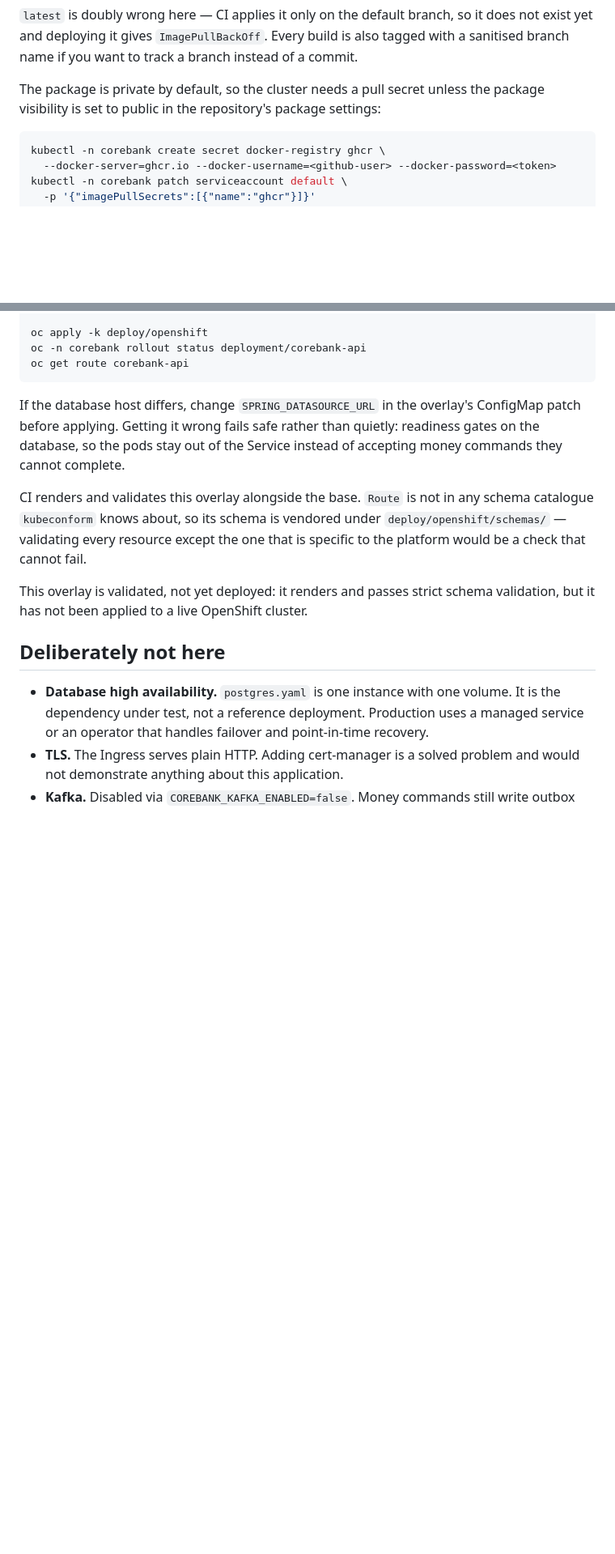
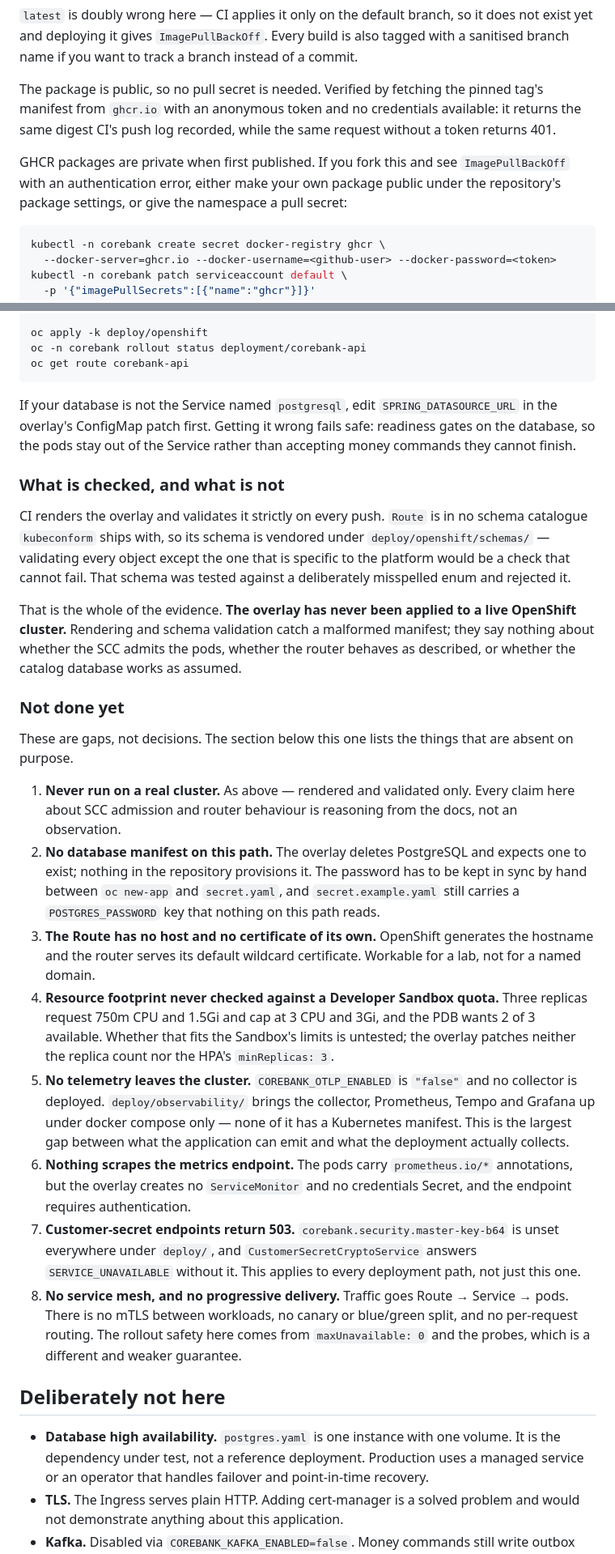
Before and after one commit to MaiHuyHoang592004/corebank-api, a Markdown page: deploy/kubernetes/README.md, 2 parts joined by grey strips. Shown at 81% size. Rendered like a GitHub page; blank space fills up the shorter version.

````diff
--- a/deploy/kubernetes/README.md
+++ b/deploy/kubernetes/README.md
@@ -68,8 +68,14 @@ floating tag.
 not exist yet and deploying it gives `ImagePullBackOff`. Every build is also tagged
 with a sanitised branch name if you want to track a branch instead of a commit.
 
-The package is private by default, so the cluster needs a pull secret unless the
-package visibility is set to public in the repository's package settings:
+The package is public, so no pull secret is needed. Verified by fetching the pinned
+tag's manifest from `ghcr.io` with an anonymous token and no credentials available:
+it returns the same digest CI's push log recorded, while the same request without a
+token returns 401.
+
+GHCR packages are private when first published. If you fork this and see
+`ImagePullBackOff` with an authentication error, either make your own package public
+under the repository's package settings, or give the namespace a pull secret:
 
 ```bash
 kubectl -n corebank create secret docker-registry ghcr \
@@ -224,18 +253,59 @@ oc -n corebank rollout status deployment/corebank-api
 oc get route corebank-api
 ```
 
-If the database host differs, change `SPRING_DATASOURCE_URL` in the overlay's
-ConfigMap patch before applying. Getting it wrong fails safe rather than quietly:
-readiness gates on the database, so the pods stay out of the Service instead of
-accepting money commands they cannot complete.
+If your database is not the Service named `postgresql`, edit `SPRING_DATASOURCE_URL`
+in the overlay's ConfigMap patch first. Getting it wrong fails safe: readiness gates
+on the database, so the pods stay out of the Service rather than accepting money
+commands they cannot finish.
 
-CI renders and validates this overlay alongside the base. `Route` is not in any
-schema catalogue `kubeconform` knows about, so its schema is vendored under
-`deploy/openshift/schemas/` — validating every resource except the one that is
-specific to the platform would be a check that cannot fail.
+### What is checked, and what is not
 
-This overlay is validated, not yet deployed: it renders and passes strict schema
-validation, but it has not been applied to a live OpenShift cluster.
+CI renders the overlay and validates it strictly on every push. `Route` is in no
+schema catalogue `kubeconform` ships with, so its schema is vendored under
+`deploy/openshift/schemas/` — validating every object except the one that is specific
+to the platform would be a check that cannot fail. That schema was tested against a
+deliberately misspelled enum and rejected it.
+
+That is the whole of the evidence. **The overlay has never been applied to a live
+OpenShift cluster.** Rendering and schema validation catch a malformed manifest; they
+say nothing about whether the SCC admits the pods, whether the router behaves as
+described, or whether the catalog database works as assumed.
+
+### Not done yet
+
+These are gaps, not decisions. The section below this one lists the things that are
+absent on purpose.
+
+1. **Never run on a real cluster.** As above — rendered and validated only. Every
+   claim here about SCC admission and router behaviour is reasoning from the docs,
+   not an observation.
+2. **No database manifest on this path.** The overlay deletes PostgreSQL and expects
+   one to exist; nothing in the repository provisions it. The password has to be kept
+   in sync by hand between `oc new-app` and `secret.yaml`, and `secret.example.yaml`
+   still carries a `POSTGRES_PASSWORD` key that nothing on this path reads.
+3. **The Route has no host and no certificate of its own.** OpenShift generates the
+   hostname and the router serves its default wildcard certificate. Workable for a
+   lab, not for a named domain.
+4. **Resource footprint never checked against a Developer Sandbox quota.** Three
+   replicas request 750m CPU and 1.5Gi and cap at 3 CPU and 3Gi, and the PDB wants 2
+   of 3 available. Whether that fits the Sandbox's limits is untested; the overlay
+   patches neither the replica count nor the HPA's `minReplicas: 3`.
+5. **No telemetry leaves the cluster.** `COREBANK_OTLP_ENABLED` is `"false"` and no
+   collector is deployed. `deploy/observability/` brings the collector, Prometheus,
+   Tempo and Grafana up under docker compose only — none of it has a Kubernetes
+   manifest. This is the largest gap between what the application can emit and what
+   the deployment actually collects.
+6. **Nothing scrapes the metrics endpoint.** The pods carry `prometheus.io/*`
+   annotations, but the overlay creates no `ServiceMonitor` and no credentials
+   Secret, and the endpoint requires authentication.
+7. **Customer-secret endpoints return 503.** `corebank.security.master-key-b64` is
+   unset everywhere under `deploy/`, and `CustomerSecretCryptoService` answers
+   `SERVICE_UNAVAILABLE` without it. This applies to every deployment path, not just
+   this one.
+8. **No service mesh, and no progressive delivery.** Traffic goes Route → Service →
+   pods. There is no mTLS between workloads, no canary or blue/green split, and no
+   per-request routing. The rollout safety here comes from `maxUnavailable: 0` and
+   the probes, which is a different and weaker guarantee.
 
 ## Deliberately not here
 
````
Also changed, not shown: other parts of deploy/kubernetes/README.md (+47 -24 lines).
